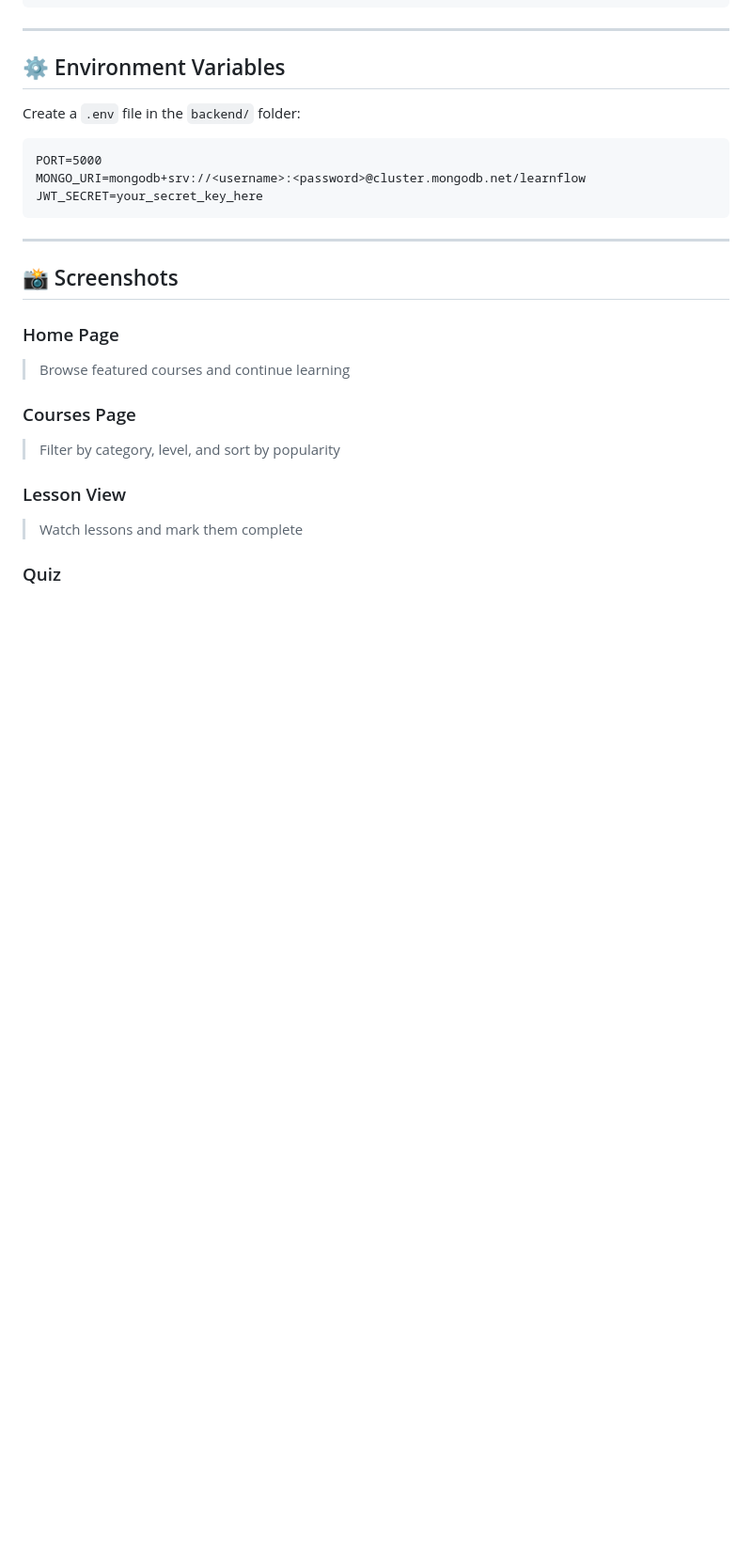
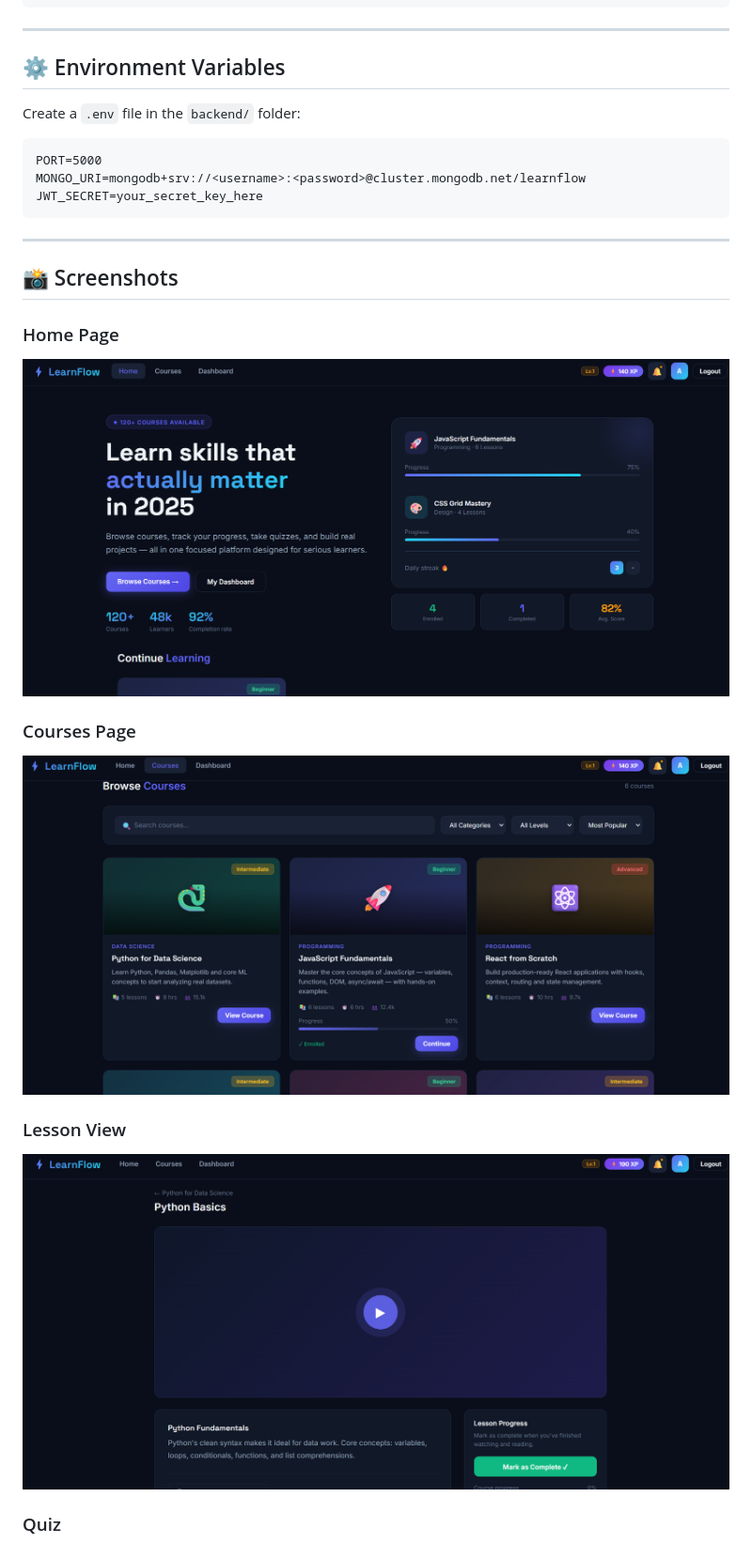
Before and after one commit to Anushri488/learnflow, a Markdown page: README.md, the part around one of its changes. Shown at 94% size. Drawn GitHub-style; blank space fills up the shorter version.

```diff
--- a/README.md
+++ b/README.md
@@ -156,15 +156,16 @@ JWT_SECRET=your_secret_key_here
 
 ---
 
+
 ## 📸 Screenshots
 
 ### Home Page
-> Browse featured courses and continue learning
+![Home Page](frontend/screenshots/Home%20page.png)
 
 ### Courses Page
-> Filter by category, level, and sort by popularity
+![Courses Page](frontend/screenshots/Course%20Page.png)
 
 ### Lesson View
-> Watch lessons and mark them complete
+![Lesson View](frontend/screenshots/Lesson%20View.png)
 
 ### Quiz
```
Also changed, not shown: other parts of README.md (+2 -2 lines).
